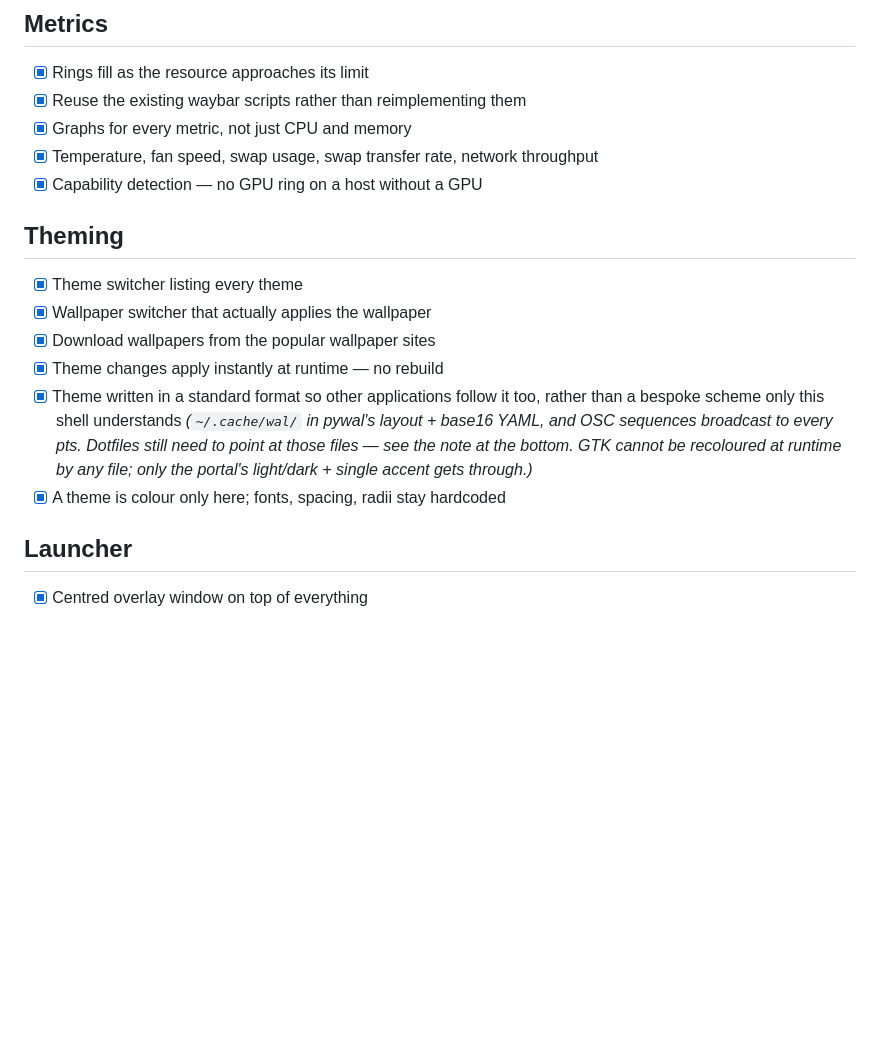
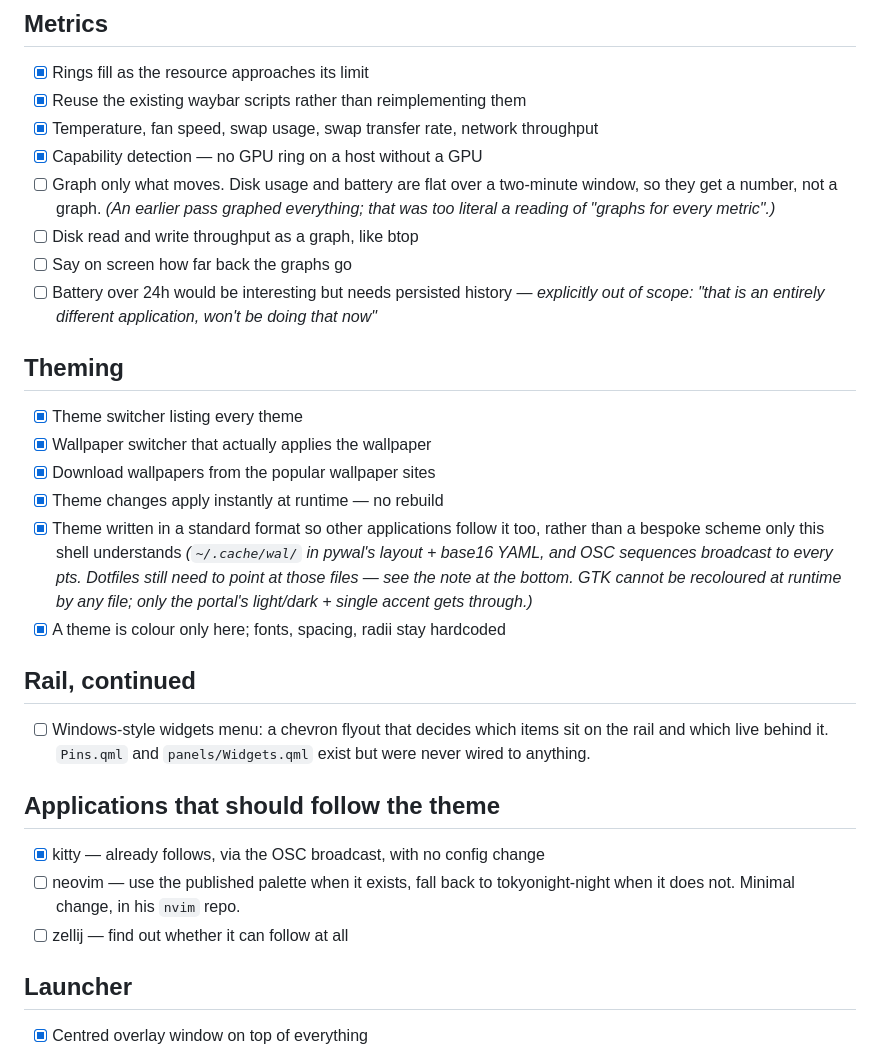
Before and after one commit to ErikFrankling/quickshell, a Markdown page: docs/REQUIREMENTS.md, the part around the change. Rendered like a GitHub page; blank space fills up the shorter version.

Commit message:
Record the new requirements: graph only what moves, widgets menu, theme followers

```diff
--- a/docs/REQUIREMENTS.md
+++ b/docs/REQUIREMENTS.md
@@ -77,9 +77,17 @@ tick it. This file exists because requirements were being forgotten between turn
 
 - [x] Rings fill as the resource approaches its limit
 - [x] Reuse the existing waybar scripts rather than reimplementing them
-- [x] Graphs for every metric, not just CPU and memory
 - [x] Temperature, fan speed, swap usage, swap transfer rate, network throughput
 - [x] Capability detection — no GPU ring on a host without a GPU
+- [ ] Graph only what moves. Disk usage and battery are flat over a
+      two-minute window, so they get a number, not a graph. *(An earlier pass
+      graphed everything; that was too literal a reading of "graphs for every
+      metric".)*
+- [ ] Disk read and write throughput as a graph, like btop
+- [ ] Say on screen how far back the graphs go
+- [ ] Battery over 24h would be interesting but needs persisted history —
+      *explicitly out of scope: "that is an entirely different application,
+      won't be doing that now"*
 
 ## Theming
 
@@ -94,6 +102,19 @@ tick it. This file exists because requirements were being forgotten between turn
       see the note at the bottom. GTK cannot be recoloured at runtime by any
       file; only the portal's light/dark + single accent gets through.)*
 - [x] A theme is colour only here; fonts, spacing, radii stay hardcoded
+
+## Rail, continued
+
+- [ ] Windows-style widgets menu: a chevron flyout that decides which items sit
+      on the rail and which live behind it. `Pins.qml` and `panels/Widgets.qml`
+      exist but were never wired to anything.
+
+## Applications that should follow the theme
+
+- [x] kitty — already follows, via the OSC broadcast, with no config change
+- [ ] neovim — use the published palette when it exists, fall back to
+      tokyonight-night when it does not. Minimal change, in his `nvim` repo.
+- [ ] zellij — find out whether it can follow at all
 
 ## Launcher
 
```
